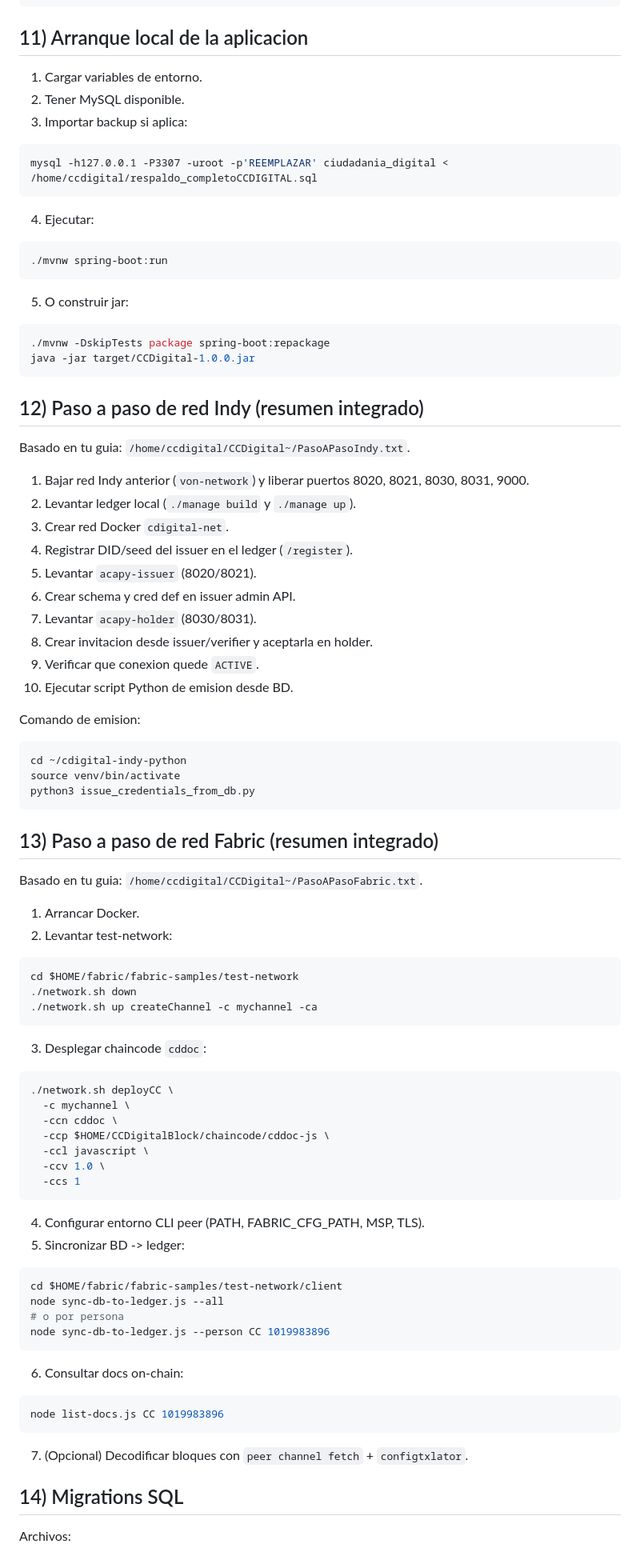
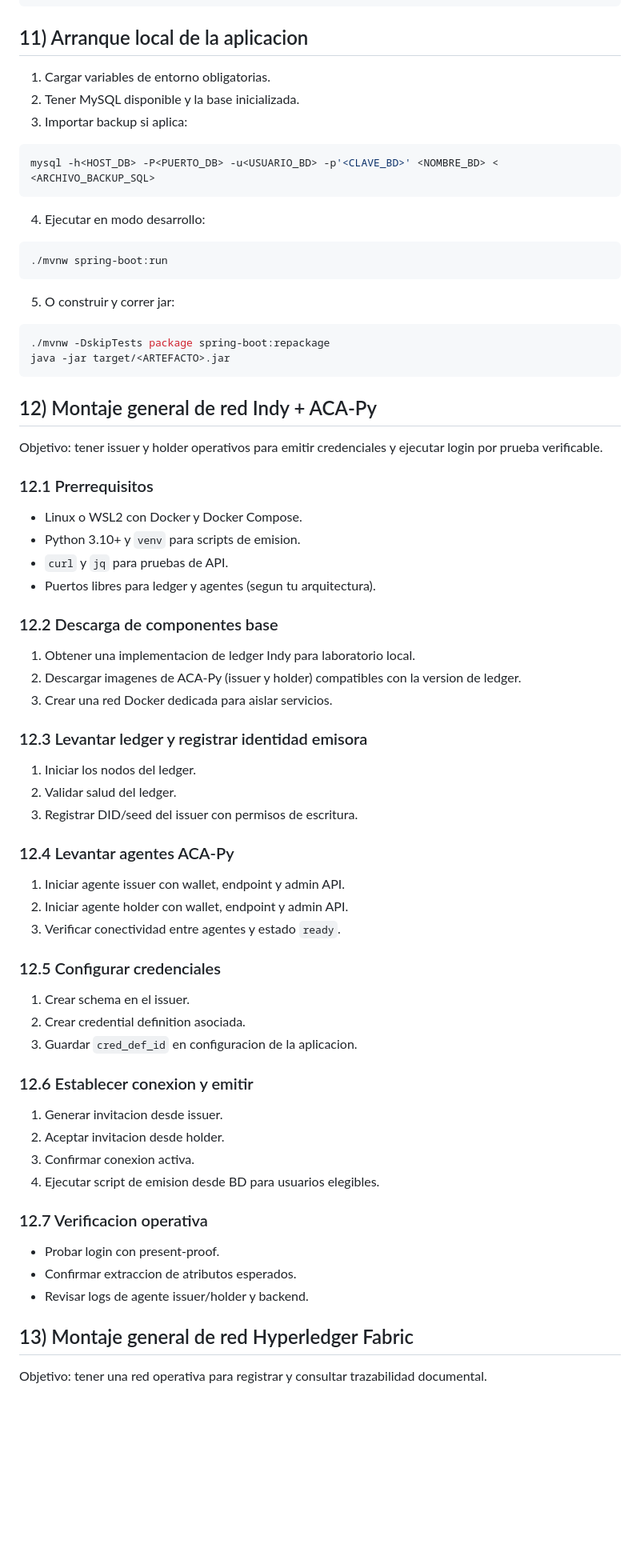
Before and after one commit to Danniel0663/CCDigital-SpringBoot, a Markdown page: README.md, the part around one of its changes. Shown at 80% size. Drawn GitHub-style; blank space fills up the shorter version.

Commit message:
Cambios Readme

````diff
--- a/README.md
+++ b/README.md
@@ -394,94 +506,76 @@ export APP_SECURITY_SIGNED_URLS_SECRET='SECRETO_LARGO_ESTABLE'
 
 ## 11) Arranque local de la aplicacion
 
-1. Cargar variables de entorno.
-2. Tener MySQL disponible.
+1. Cargar variables de entorno obligatorias.
+2. Tener MySQL disponible y la base inicializada.
 3. Importar backup si aplica:
 
 ```bash
-mysql -h127.0.0.1 -P3307 -uroot -p'REEMPLAZAR' ciudadania_digital < /home/ccdigital/respaldo_completoCCDIGITAL.sql
+mysql -h<HOST_DB> -P<PUERTO_DB> -u<USUARIO_BD> -p'<CLAVE_BD>' <NOMBRE_BD> < <ARCHIVO_BACKUP_SQL>
 ```
 
-4. Ejecutar:
+4. Ejecutar en modo desarrollo:
 
 ```bash
 ./mvnw spring-boot:run
 ```
 
-5. O construir jar:
+5. O construir y correr jar:
 
 ```bash
 ./mvnw -DskipTests package spring-boot:repackage
-java -jar target/CCDigital-1.0.0.jar
+java -jar target/<ARTEFACTO>.jar
 ```
 
-## 12) Paso a paso de red Indy (resumen integrado)
+## 12) Montaje general de red Indy + ACA-Py
 
-Basado en tu guia: `/home/ccdigital/CCDigital~/PasoAPasoIndy.txt`.
+Objetivo: tener issuer y holder operativos para emitir credenciales y ejecutar login por prueba verificable.
 
-1. Bajar red Indy anterior (`von-network`) y liberar puertos 8020, 8021, 8030, 8031, 9000.
-2. Levantar ledger local (`./manage build` y `./manage up`).
-3. Crear red Docker `cdigital-net`.
-4. Registrar DID/seed del issuer en el ledger (`/register`).
-5. Levantar `acapy-issuer` (8020/8021).
-6. Crear schema y cred def en issuer admin API.
-7. Levantar `acapy-holder` (8030/8031).
-8. Crear invitacion desde issuer/verifier y aceptarla en holder.
-9. Verificar que conexion quede `ACTIVE`.
-10. Ejecutar script Python de emision desde BD.
+### 12.1 Prerrequisitos
 
-Comando de emision:
+- Linux o WSL2 con Docker y Docker Compose.
+- Python 3.10+ y `venv` para scripts de emision.
+- `curl` y `jq` para pruebas de API.
+- Puertos libres para ledger y agentes (segun tu arquitectura).
 
-```bash
-cd ~/cdigital-indy-python
-source venv/bin/activate
-python3 issue_credentials_from_db.py
-```
+### 12.2 Descarga de componentes base
 
-## 13) Paso a paso de red Fabric (resumen integrado)
+1. Obtener una implementacion de ledger Indy para laboratorio local.
+2. Descargar imagenes de ACA-Py (issuer y holder) compatibles con la version de ledger.
+3. Crear una red Docker dedicada para aislar servicios.
 
-Basado en tu guia: `/home/ccdigital/CCDigital~/PasoAPasoFabric.txt`.
+### 12.3 Levantar ledger y registrar identidad emisora
 
-1. Arrancar Docker.
-2. Levantar test-network:
+1. Iniciar los nodos del ledger.
+2. Validar salud del ledger.
+3. Registrar DID/seed del issuer con permisos de escritura.
 
-```bash
-cd $HOME/fabric/fabric-samples/test-network
-./network.sh down
-./network.sh up createChannel -c mychannel -ca
-```
+### 12.4 Levantar agentes ACA-Py
 
-3. Desplegar chaincode `cddoc`:
+1. Iniciar agente issuer con wallet, endpoint y admin API.
+2. Iniciar agente holder con wallet, endpoint y admin API.
+3. Verificar conectividad entre agentes y estado `ready`.
 
-```bash
-./network.sh deployCC \
-  -c mychannel \
-  -ccn cddoc \
-  -ccp $HOME/CCDigitalBlock/chaincode/cddoc-js \
-  -ccl javascript \
-  -ccv 1.0 \
-  -ccs 1
-```
+### 12.5 Configurar credenciales
 
-4. Configurar entorno CLI peer (PATH, FABRIC_CFG_PATH, MSP, TLS).
-5. Sincronizar BD -> ledger:
+1. Crear schema en el issuer.
+2. Crear credential definition asociada.
+3. Guardar `cred_def_id` en configuracion de la aplicacion.
 
-```bash
-cd $HOME/fabric/fabric-samples/test-network/client
-node sync-db-to-ledger.js --all
-# o por persona
-node sync-db-to-ledger.js --person CC 1019983896
-```
+### 12.6 Establecer conexion y emitir
 
-6. Consultar docs on-chain:
+1. Generar invitacion desde issuer.
+2. Aceptar invitacion desde holder.
+3. Confirmar conexion activa.
+4. Ejecutar script de emision desde BD para usuarios elegibles.
 
-```bash
-node list-docs.js CC 1019983896
-```
+### 12.7 Verificacion operativa
 
-7. (Opcional) Decodificar bloques con `peer channel fetch` + `configtxlator`.
+- Probar login con present-proof.
+- Confirmar extraccion de atributos esperados.
+- Revisar logs de agente issuer/holder y backend.
 
-## 14) Migrations SQL
+## 13) Montaje general de red Hyperledger Fabric
 
-Archivos:
+Objetivo: tener una red operativa para registrar y consultar trazabilidad documental.
 
````
Also changed, not shown: other parts of README.md (+233 -141 lines).
